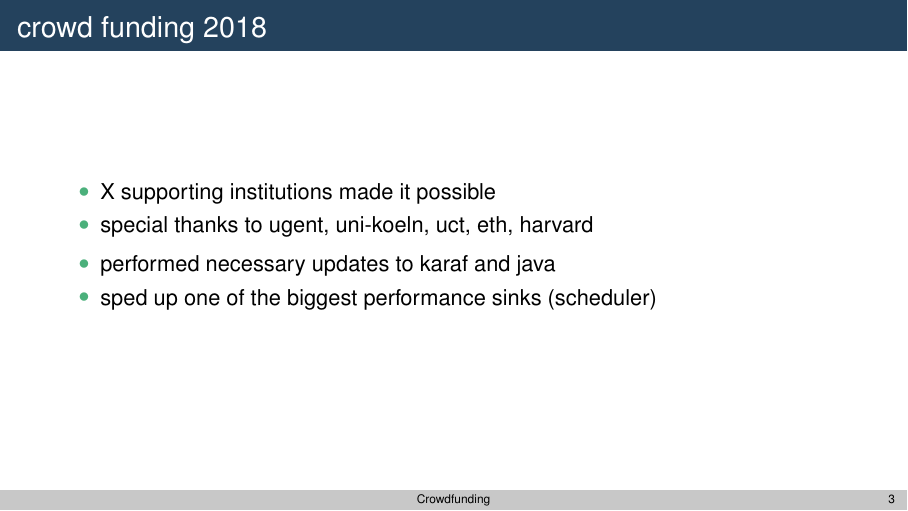
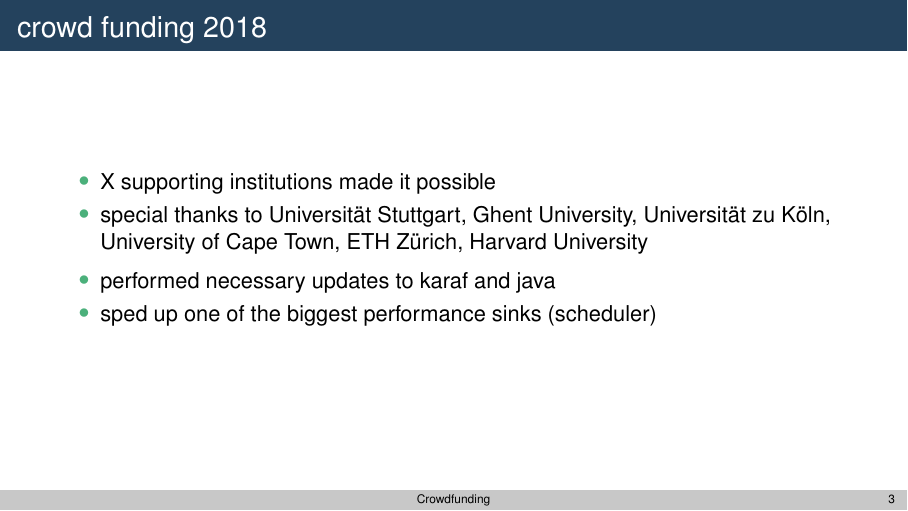
Before and after one commit to elan-ev/2019-opencast-summit, LaTeX slides (crowdfunding-slides.tex): page 3 of 3. Compiled offline with pdfLaTeX.

Commit message:
crowdfunding talk fix participants 2018

```diff
--- a/crowdfunding-slides.tex
+++ b/crowdfunding-slides.tex
@@ -59,7 +59,7 @@
   \frametitle{crowd funding 2018}
   \begin{itemize}
     \item X supporting institutions made it possible
-    \item special thanks to ugent, uni-koeln, uct, eth, harvard
+    \item special thanks to Universität Stuttgart, Ghent University, Universität zu Köln, University of Cape Town, ETH Zürich, Harvard University
   \end{itemize}
   \begin{itemize}
     \item performed necessary updates to karaf and java
```
Also changed, not shown: crowdfunding.pdf.
